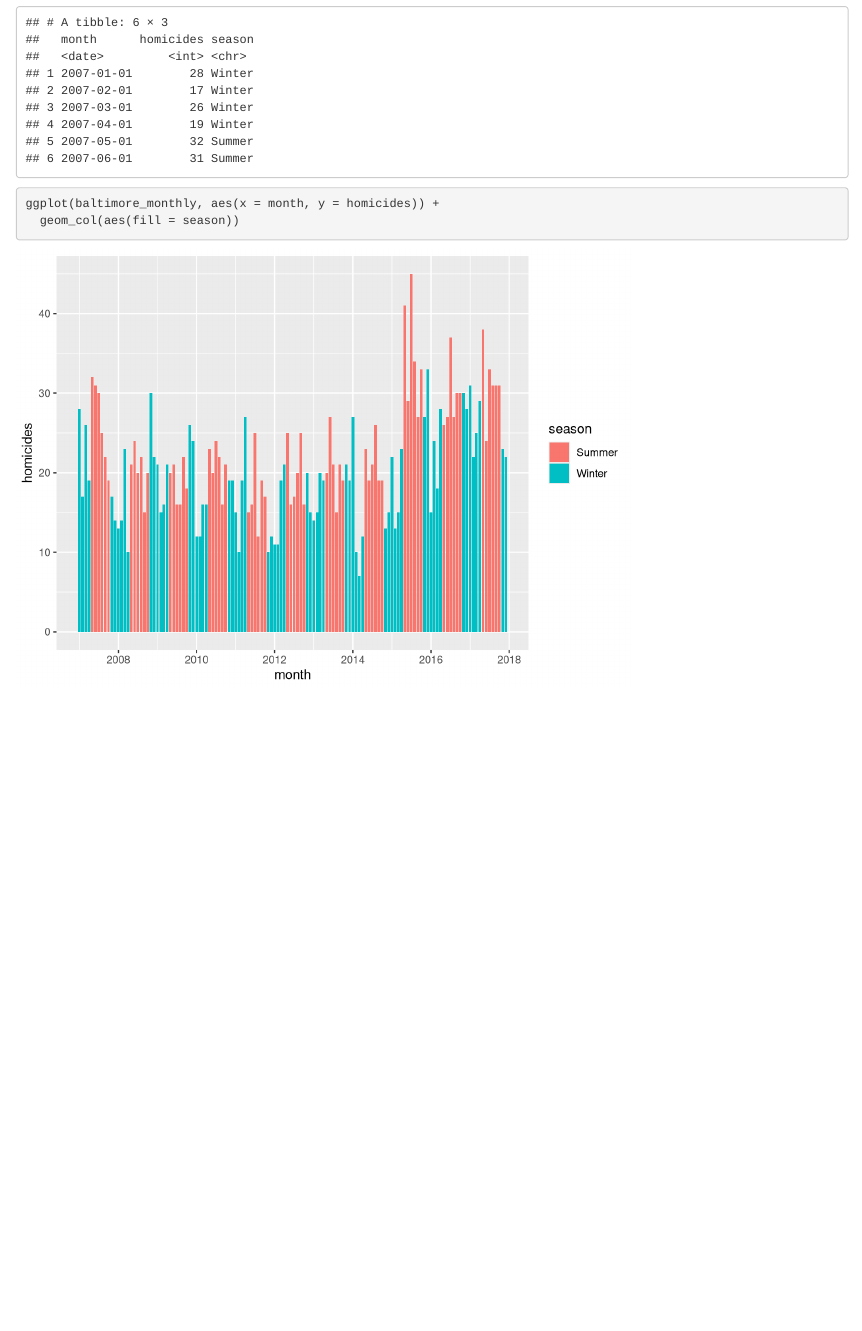
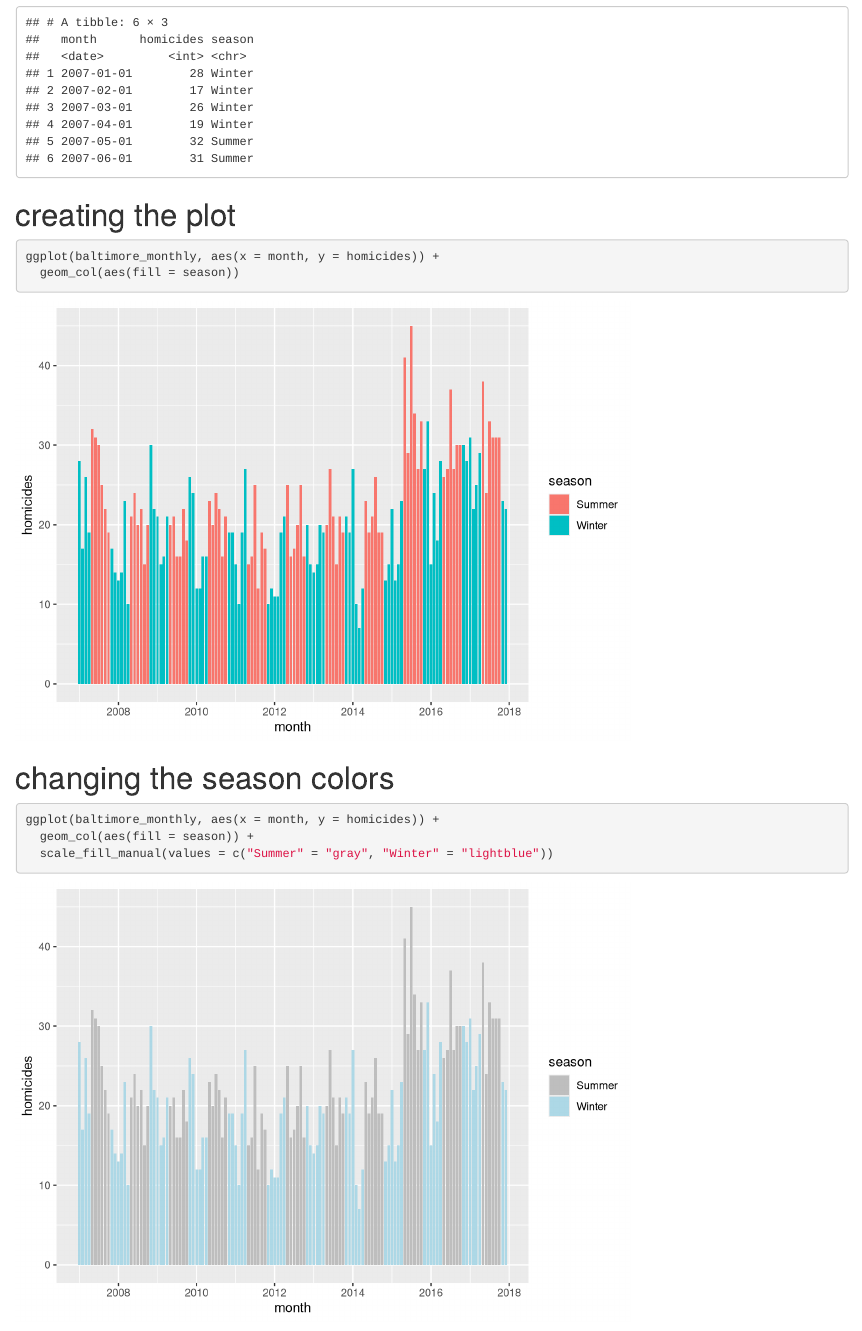
Before and after one commit to klmaclin/homework5, an R Markdown document (homework5.Rmd): the page in a window 1100 px wide, from 2120 px down. Rendered offline with R 4.5, knitr and Pandoc, with nearby package versions.

Commit message:
changing graph colors

````diff
--- a/homework5.Rmd
+++ b/homework5.Rmd
@@ -44,9 +44,23 @@ head(baltimore_monthly)
 
 ```
 
+# creating the plot
+
 ```{r plot}
 
 ggplot(baltimore_monthly, aes(x = month, y = homicides)) +
   geom_col(aes(fill = season))
 
 ```
+
+# changing the season colors
+
+```{r}
+
+
+ggplot(baltimore_monthly, aes(x = month, y = homicides)) +
+  geom_col(aes(fill = season)) +
+  scale_fill_manual(values = c("Summer" = "gray", "Winter" = "lightblue"))
+
+
+```
````
